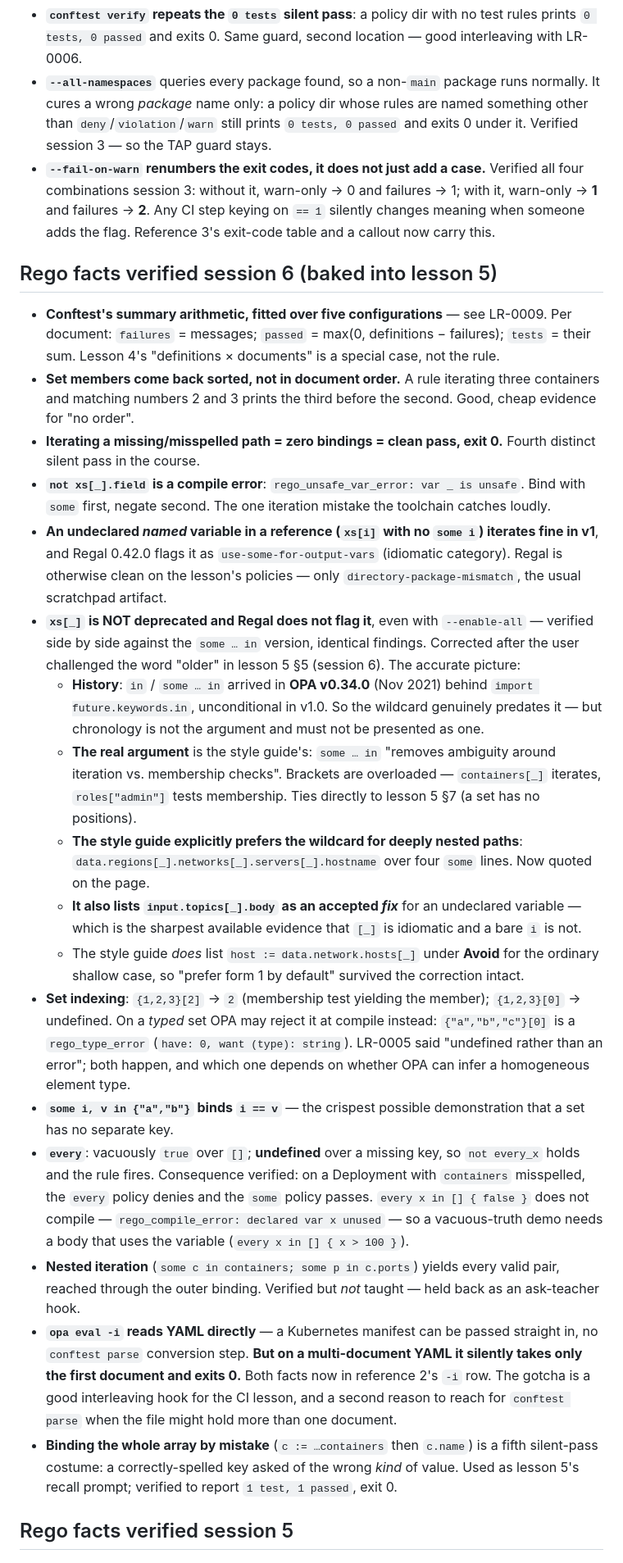
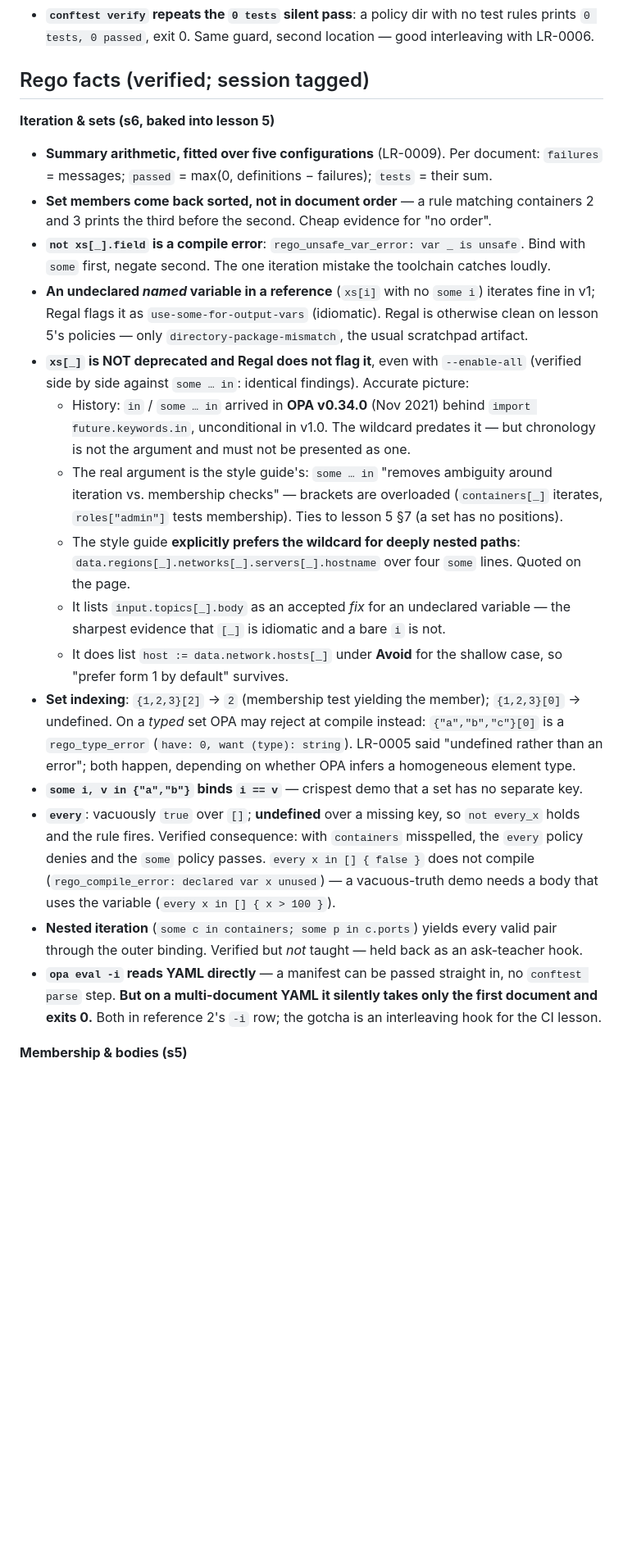
Before and after one commit to meleu/learn, a Markdown page: rego-and-conftest/NOTES.md, the part around one of its changes. Shown at 82% size. Drawn GitHub-style; blank space fills up the shorter version.

```diff
--- a/rego-and-conftest/NOTES.md
+++ b/rego-and-conftest/NOTES.md
@@ -165,65 +155,49 @@ Everything below was run on this machine and is already baked into lesson 3 / re
 - **`conftest verify` repeats the `0 tests` silent pass**: a policy dir with no test rules prints
-  `0 tests, 0 passed` and exits 0. Same guard, second location — good interleaving with LR-0006.
-- **`--all-namespaces`** queries every package found, so a non-`main` package runs normally. It
-  cures a wrong *package* name only: a policy dir whose rules are named something other than
-  `deny`/`violation`/`warn` still prints `0 tests, 0 passed` and exits 0 under it. Verified
-  session 3 — so the TAP guard stays.
-- **`--fail-on-warn` renumbers the exit codes, it does not just add a case.** Verified all four
-  combinations session 3: without it, warn-only → 0 and failures → 1; with it, warn-only → **1**
-  and failures → **2**. Any CI step keying on `== 1` silently changes meaning when someone adds
-  the flag. Reference 3's exit-code table and a callout now carry this.
+  `0 tests, 0 passed`, exit 0. Same guard, second location — good interleaving with LR-0006.
 
-## Rego facts verified session 6 (baked into lesson 5)
+## Rego facts (verified; session tagged)
 
-- **Conftest's summary arithmetic, fitted over five configurations** — see LR-0009. Per document:
-  `failures` = messages; `passed` = max(0, definitions − failures); `tests` = their sum. Lesson 4's
-  "definitions × documents" is a special case, not the rule.
-- **Set members come back sorted, not in document order.** A rule iterating three containers and
-  matching numbers 2 and 3 prints the third before the second. Good, cheap evidence for "no order".
-- **Iterating a missing/misspelled path = zero bindings = clean pass, exit 0.** Fourth distinct
-  silent pass in the course.
+**Iteration & sets (s6, baked into lesson 5)**
+
+- **Summary arithmetic, fitted over five configurations** (LR-0009). Per document: `failures` =
+  messages; `passed` = max(0, definitions − failures); `tests` = their sum.
+- **Set members come back sorted, not in document order** — a rule matching containers 2 and 3
+  prints the third before the second. Cheap evidence for "no order".
 - **`not xs[_].field` is a compile error**: `rego_unsafe_var_error: var _ is unsafe`. Bind with
   `some` first, negate second. The one iteration mistake the toolchain catches loudly.
-- **An undeclared *named* variable in a reference (`xs[i]` with no `some i`) iterates fine in v1**,
-  and Regal 0.42.0 flags it as `use-some-for-output-vars` (idiomatic category). Regal is otherwise
-  clean on the lesson's policies — only `directory-package-mismatch`, the usual scratchpad artifact.
-- **`xs[_]` is NOT deprecated and Regal does not flag it**, even with `--enable-all` — verified
-  side by side against the `some … in` version, identical findings. Corrected after the user
-  challenged the word "older" in lesson 5 §5 (session 6). The accurate picture:
-  - **History**: `in` / `some … in` arrived in **OPA v0.34.0** (Nov 2021) behind
-    `import future.keywords.in`, unconditional in v1.0. So the wildcard genuinely predates it —
-    but chronology is not the argument and must not be presented as one.
-  - **The real argument** is the style guide's: `some … in` "removes ambiguity around iteration vs.
-    membership checks". Brackets are overloaded — `containers[_]` iterates, `roles["admin"]` tests
-    membership. Ties directly to lesson 5 §7 (a set has no positions).
-  - **The style guide explicitly prefers the wildcard for deeply nested paths**:
-    `data.regions[_].networks[_].servers[_].hostname` over four `some` lines. Now quoted on the page.
-  - **It also lists `input.topics[_].body` as an accepted *fix*** for an undeclared variable — which
-    is the sharpest available evidence that `[_]` is idiomatic and a bare `i` is not.
-  - The style guide *does* list `host := data.network.hosts[_]` under **Avoid** for the ordinary
-    shallow case, so "prefer form 1 by default" survived the correction intact.
+- **An undeclared *named* variable in a reference** (`xs[i]` with no `some i`) iterates fine in v1;
+  Regal flags it as `use-some-for-output-vars` (idiomatic). Regal is otherwise clean on lesson 5's
+  policies — only `directory-package-mismatch`, the usual scratchpad artifact.
+- **`xs[_]` is NOT deprecated and Regal does not flag it**, even with `--enable-all` (verified side
+  by side against `some … in`: identical findings). Accurate picture:
+  - History: `in` / `some … in` arrived in **OPA v0.34.0** (Nov 2021) behind
+    `import future.keywords.in`, unconditional in v1.0. The wildcard predates it — but chronology is
+    not the argument and must not be presented as one.
+  - The real argument is the style guide's: `some … in` "removes ambiguity around iteration vs.
+    membership checks" — brackets are overloaded (`containers[_]` iterates, `roles["admin"]` tests
+    membership). Ties to lesson 5 §7 (a set has no positions).
+  - The style guide **explicitly prefers the wildcard for deeply nested paths**:
+    `data.regions[_].networks[_].servers[_].hostname` over four `some` lines. Quoted on the page.
+  - It lists `input.topics[_].body` as an accepted *fix* for an undeclared variable — the sharpest
+    evidence that `[_]` is idiomatic and a bare `i` is not.
+  - It does list `host := data.network.hosts[_]` under **Avoid** for the shallow case, so "prefer
+    form 1 by default" survives.
 - **Set indexing**: `{1,2,3}[2]` → `2` (membership test yielding the member); `{1,2,3}[0]` →
-  undefined. On a *typed* set OPA may reject it at compile instead: `{"a","b","c"}[0]` is a
+  undefined. On a *typed* set OPA may reject at compile instead: `{"a","b","c"}[0]` is a
   `rego_type_error` (`have: 0, want (type): string`). LR-0005 said "undefined rather than an error";
-  both happen, and which one depends on whether OPA can infer a homogeneous element type.
-- **`some i, v in {"a","b"}` binds `i == v`** — the crispest possible demonstration that a set has
-  no separate key.
+  both happen, depending on whether OPA infers a homogeneous element type.
+- **`some i, v in {"a","b"}` binds `i == v`** — crispest demo that a set has no separate key.
 - **`every`**: vacuously `true` over `[]`; **undefined** over a missing key, so `not every_x` holds
-  and the rule fires. Consequence verified: on a Deployment with `containers` misspelled, the
-  `every` policy denies and the `some` policy passes. `every x in [] { false }` does not compile —
-  `rego_compile_error: declared var x unused` — so a vacuous-truth demo needs a body that uses the
+  and the rule fires. Verified consequence: with `containers` misspelled, the `every` policy denies
+  and the `some` policy passes. `every x in [] { false }` does not compile
+  (`rego_compile_error: declared var x unused`) — a vacuous-truth demo needs a body that uses the
   variable (`every x in [] { x > 100 }`).
-- **Nested iteration** (`some c in containers; some p in c.ports`) yields every valid pair, reached
-  through the outer binding. Verified but *not* taught — held back as an ask-teacher hook.
-- **`opa eval -i` reads YAML directly** — a Kubernetes manifest can be passed straight in, no
-  `conftest parse` conversion step. **But on a multi-document YAML it silently takes only the first
-  document and exits 0.** Both facts now in reference 2's `-i` row. The gotcha is a good
-  interleaving hook for the CI lesson, and a second reason to reach for `conftest parse` when the
-  file might hold more than one document.
-- **Binding the whole array by mistake** (`c := …containers` then `c.name`) is a fifth silent-pass
-  costume: a correctly-spelled key asked of the wrong *kind* of value. Used as lesson 5's recall
-  prompt; verified to report `1 test, 1 passed`, exit 0.
+- **Nested iteration** (`some c in containers; some p in c.ports`) yields every valid pair through
+  the outer binding. Verified but *not* taught — held back as an ask-teacher hook.
+- **`opa eval -i` reads YAML directly** — a manifest can be passed straight in, no `conftest parse`
+  step. **But on a multi-document YAML it silently takes only the first document and exits 0.** Both
+  in reference 2's `-i` row; the gotcha is an interleaving hook for the CI lesson.
 
-## Rego facts verified session 5
+**Membership & bodies (s5)**
 
 - **`not x in s` parses as `not (x in s)`** — verified with a `Service` against
```
Also changed, not shown: other parts of rego-and-conftest/NOTES.md (+155 -199 lines).
